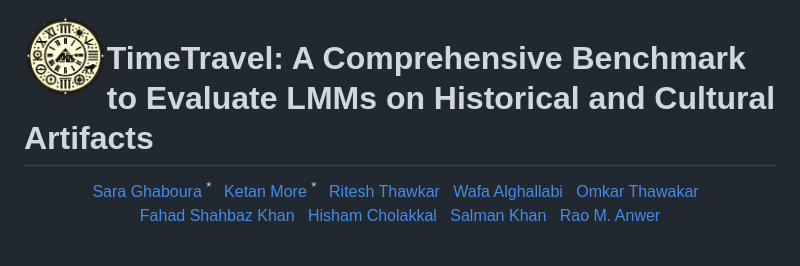
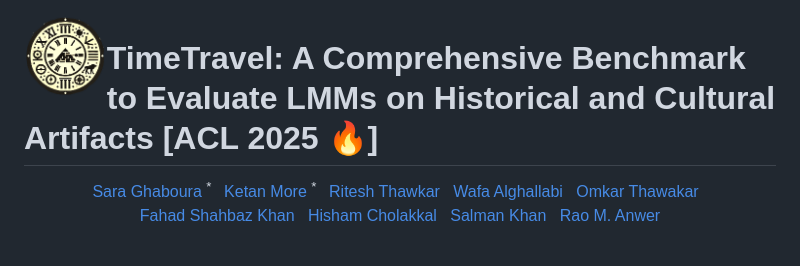
Before and after one commit to mbzuai-oryx/TimeTravel, a Markdown page: README.md, the part around the change. Drawn GitHub-style.

```diff
--- a/README.md
+++ b/README.md
@@ -1,6 +1,6 @@
  <img src='asset/logo.png' align="left" width="11%" />
  <div style="margin-top:50px;">
-      <h1 style="font-size: 30px; margin: 0;"> TimeTravel: A Comprehensive Benchmark to Evaluate LMMs on Historical and Cultural Artifacts</h1>
+      <h1 style="font-size: 30px; margin: 0;"> TimeTravel: A Comprehensive Benchmark to Evaluate LMMs on Historical and Cultural Artifacts [ACL 2025 🔥]</h1>
  </div>
 
 
```
